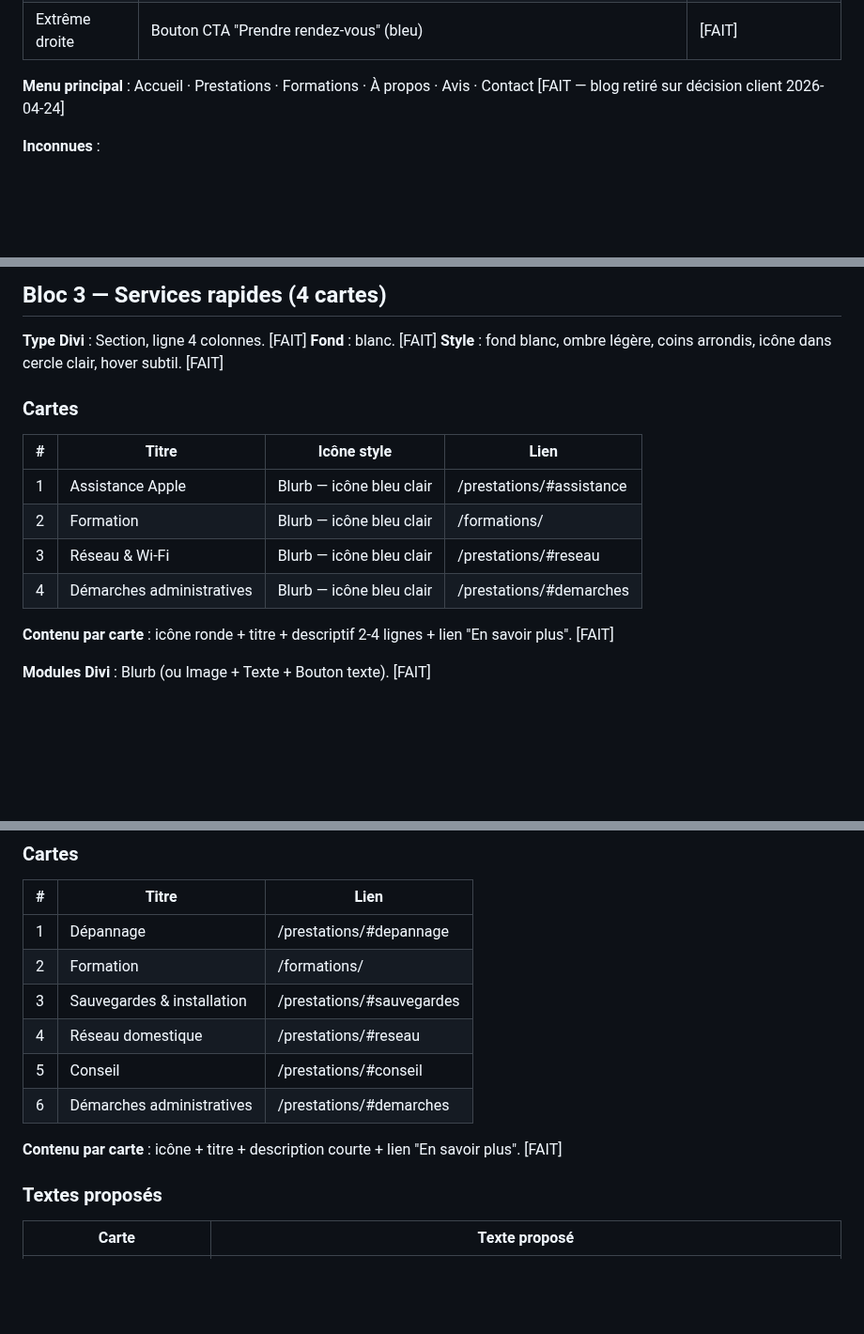
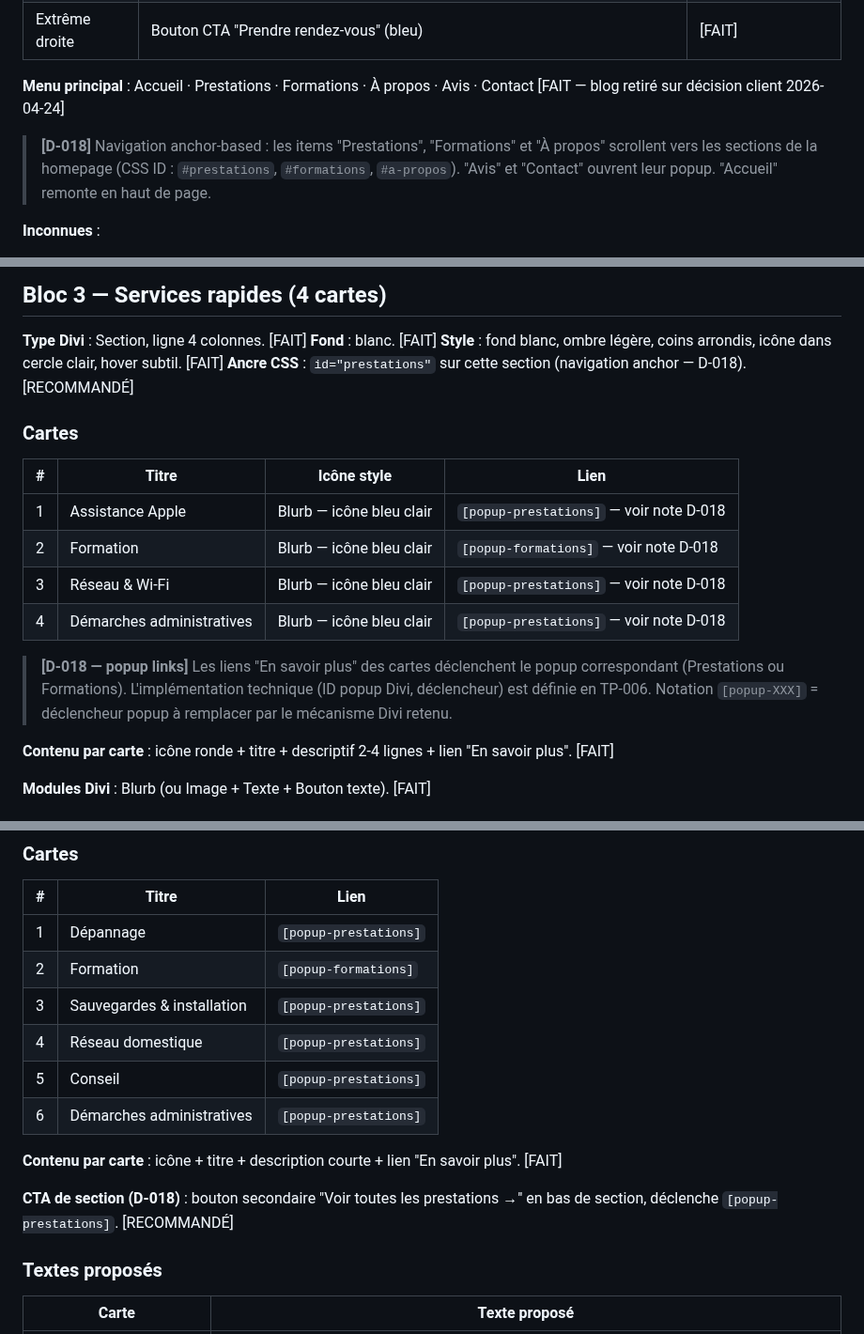
Before and after one commit to estoclet/adp-docs, a Markdown page: 05-specs/pages/homepage.md, 3 parts joined by grey strips. Shown at 94% size. Drawn GitHub-style; blank space fills up the shorter version.

```diff
--- a/05-specs/pages/homepage.md
+++ b/05-specs/pages/homepage.md
@@ -56,6 +59,8 @@ Accueillir un visiteur qui a besoin d'aide sur Apple ou d'accompagnement pour de
 | Extrême droite | Bouton CTA "Prendre rendez-vous" (bleu) | [FAIT] |
 
 **Menu principal** : Accueil · Prestations · Formations · À propos · Avis · Contact [FAIT — blog retiré sur décision client 2026-04-24]
+
+> **[D-018]** Navigation anchor-based : les items "Prestations", "Formations" et "À propos" scrollent vers les sections de la homepage (CSS ID : `#prestations`, `#formations`, `#a-propos`). "Avis" et "Contact" ouvrent leur popup. "Accueil" remonte en haut de page.
 
 **Inconnues** :
 - [RÉSOLU — I-09] Logo disponible : `adp-app/assets/design/logo-dark.png` (fond clair) + `logo-white.png` (fond sombre)
@@ -103,15 +108,18 @@ Accueillir un visiteur qui a besoin d'aide sur Apple ou d'accompagnement pour de
 **Type Divi** : Section, ligne 4 colonnes. [FAIT]
 **Fond** : blanc. [FAIT]
 **Style** : fond blanc, ombre légère, coins arrondis, icône dans cercle clair, hover subtil. [FAIT]
+**Ancre CSS** : `id="prestations"` sur cette section (navigation anchor — D-018). [RECOMMANDÉ]
 
 ### Cartes
 
 | # | Titre | Icône style | Lien |
 |---|-------|------------|------|
-| 1 | Assistance Apple | Blurb — icône bleu clair | /prestations/#assistance |
-| 2 | Formation | Blurb — icône bleu clair | /formations/ |
-| 3 | Réseau & Wi-Fi | Blurb — icône bleu clair | /prestations/#reseau |
-| 4 | Démarches administratives | Blurb — icône bleu clair | /prestations/#demarches |
+| 1 | Assistance Apple | Blurb — icône bleu clair | `[popup-prestations]` — voir note D-018 |
+| 2 | Formation | Blurb — icône bleu clair | `[popup-formations]` — voir note D-018 |
+| 3 | Réseau & Wi-Fi | Blurb — icône bleu clair | `[popup-prestations]` — voir note D-018 |
+| 4 | Démarches administratives | Blurb — icône bleu clair | `[popup-prestations]` — voir note D-018 |
+
+> **[D-018 — popup links]** Les liens "En savoir plus" des cartes déclenchent le popup correspondant (Prestations ou Formations). L'implémentation technique (ID popup Divi, déclencheur) est définie en TP-006. Notation `[popup-XXX]` = déclencheur popup à remplacer par le mécanisme Divi retenu.
 
 **Contenu par carte** : icône ronde + titre + descriptif 2-4 lignes + lien "En savoir plus". [FAIT]
 
@@ -160,14 +168,16 @@ Empilement propre des 3 colonnes. [FAIT]
 
 | # | Titre | Lien |
 |---|-------|------|
-| 1 | Dépannage | /prestations/#depannage |
-| 2 | Formation | /formations/ |
-| 3 | Sauvegardes & installation | /prestations/#sauvegardes |
-| 4 | Réseau domestique | /prestations/#reseau |
-| 5 | Conseil | /prestations/#conseil |
-| 6 | Démarches administratives | /prestations/#demarches |
+| 1 | Dépannage | `[popup-prestations]` |
+| 2 | Formation | `[popup-formations]` |
+| 3 | Sauvegardes & installation | `[popup-prestations]` |
+| 4 | Réseau domestique | `[popup-prestations]` |
+| 5 | Conseil | `[popup-prestations]` |
+| 6 | Démarches administratives | `[popup-prestations]` |
 
 **Contenu par carte** : icône + titre + description courte + lien "En savoir plus". [FAIT]
+
+**CTA de section (D-018)** : bouton secondaire "Voir toutes les prestations →" en bas de section, déclenche `[popup-prestations]`. [RECOMMANDÉ]
 
 ### Textes proposés
 
```
Also changed, not shown: other parts of 05-specs/pages/homepage.md (+59 -24 lines).
